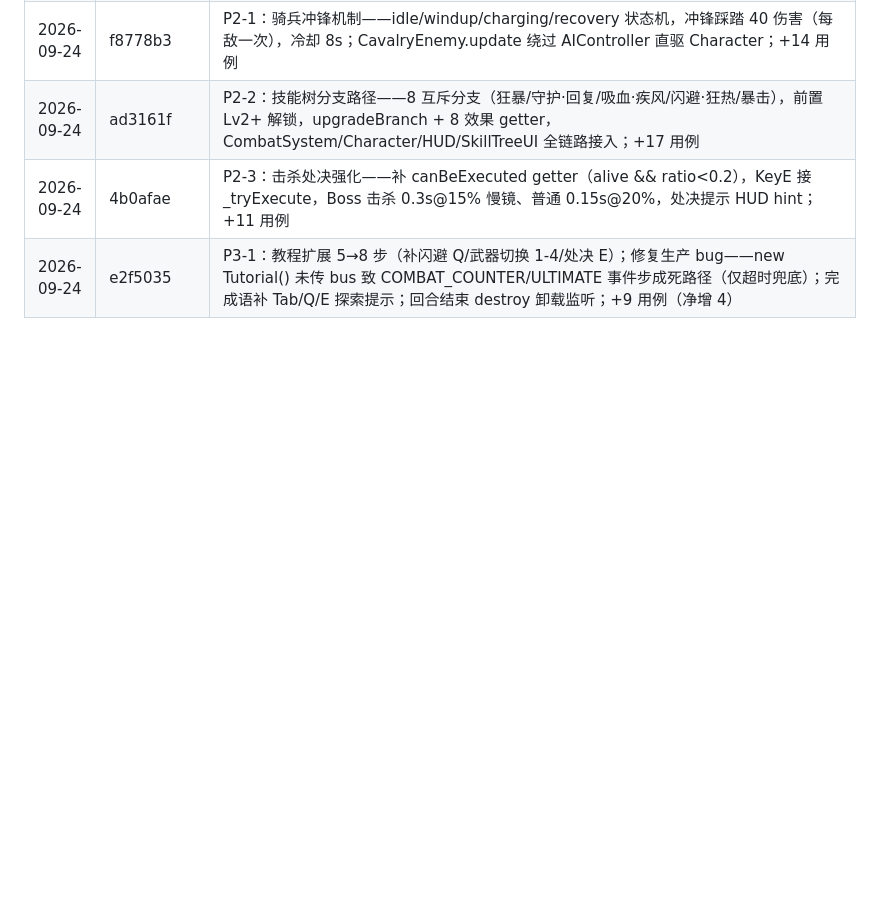
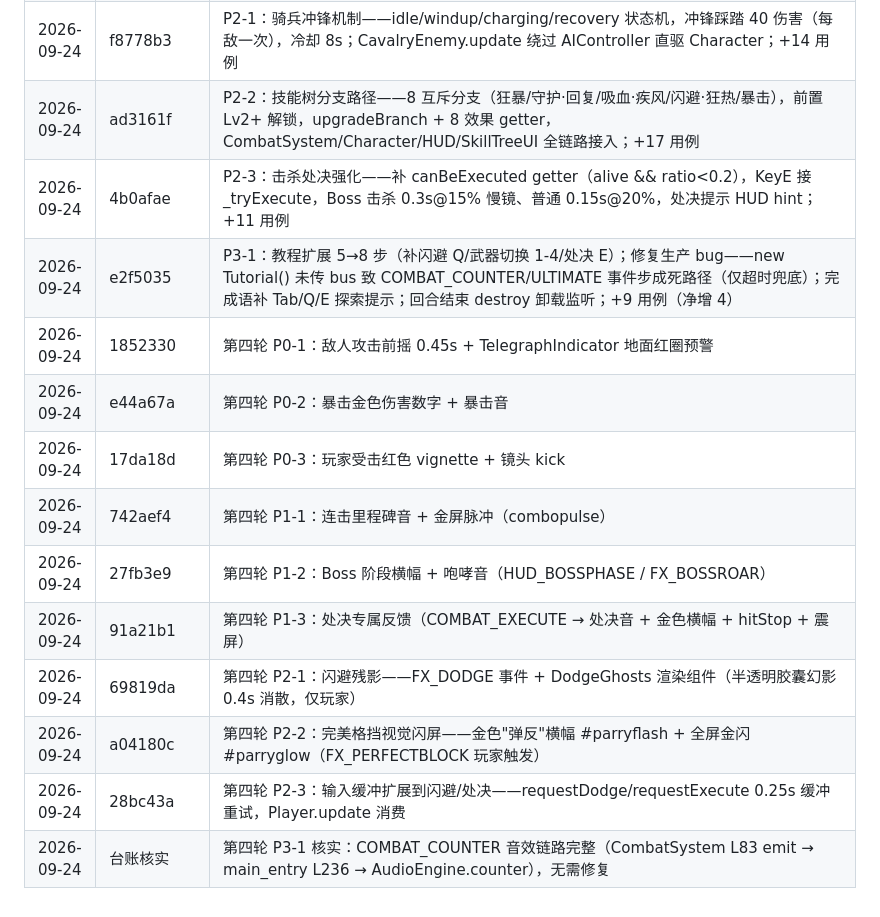
Before and after one commit to bstgsxjhtj/war, a Markdown page: docs/engineering-context/06-known-issues.md, the part around the change. Drawn GitHub-style; blank space fills up the shorter version.

Commit message:
Round 4 game-feel wrap-up: log P0-P3 commit ledger in known-issues doc; counter audio wiring verified intact

```diff
--- a/docs/engineering-context/06-known-issues.md
+++ b/docs/engineering-context/06-known-issues.md
@@ -95,3 +95,13 @@
 | 2026-09-24 | ad3161f | P2-2：技能树分支路径——8 互斥分支（狂暴/守护·回复/吸血·疾风/闪避·狂热/暴击），前置 Lv2+ 解锁，upgradeBranch + 8 效果 getter，CombatSystem/Character/HUD/SkillTreeUI 全链路接入；+17 用例 |
 | 2026-09-24 | 4b0afae | P2-3：击杀处决强化——补 canBeExecuted getter（alive && ratio<0.2），KeyE 接 _tryExecute，Boss 击杀 0.3s@15% 慢镜、普通 0.15s@20%，处决提示 HUD hint；+11 用例 |
 | 2026-09-24 | e2f5035 | P3-1：教程扩展 5→8 步（补闪避 Q/武器切换 1-4/处决 E）；修复生产 bug——new Tutorial() 未传 bus 致 COMBAT_COUNTER/ULTIMATE 事件步成死路径（仅超时兜底）；完成语补 Tab/Q/E 探索提示；回合结束 destroy 卸载监听；+9 用例（净增 4） |
+| 2026-09-24 | 1852330 | 第四轮 P0-1：敌人攻击前摇 0.45s + TelegraphIndicator 地面红圈预警 |
+| 2026-09-24 | e44a67a | 第四轮 P0-2：暴击金色伤害数字 + 暴击音 |
+| 2026-09-24 | 17da18d | 第四轮 P0-3：玩家受击红色 vignette + 镜头 kick |
+| 2026-09-24 | 742aef4 | 第四轮 P1-1：连击里程碑音 + 金屏脉冲（combopulse） |
+| 2026-09-24 | 27fb3e9 | 第四轮 P1-2：Boss 阶段横幅 + 咆哮音（HUD_BOSSPHASE / FX_BOSSROAR） |
+| 2026-09-24 | 91a21b1 | 第四轮 P1-3：处决专属反馈（COMBAT_EXECUTE → 处决音 + 金色横幅 + hitStop + 震屏） |
+| 2026-09-24 | 69819da | 第四轮 P2-1：闪避残影——FX_DODGE 事件 + DodgeGhosts 渲染组件（半透明胶囊幻影 0.4s 消散，仅玩家） |
+| 2026-09-24 | a04180c | 第四轮 P2-2：完美格挡视觉闪屏——金色"弹反"横幅 #parryflash + 全屏金闪 #parryglow（FX_PERFECTBLOCK 玩家触发） |
+| 2026-09-24 | 28bc43a | 第四轮 P2-3：输入缓冲扩展到闪避/处决——requestDodge/requestExecute 0.25s 缓冲重试，Player.update 消费 |
+| 2026-09-24 | 台账核实 | 第四轮 P3-1 核实：COMBAT_COUNTER 音效链路完整（CombatSystem L83 emit → main_entry L236 → AudioEngine.counter），无需修复 |
```
